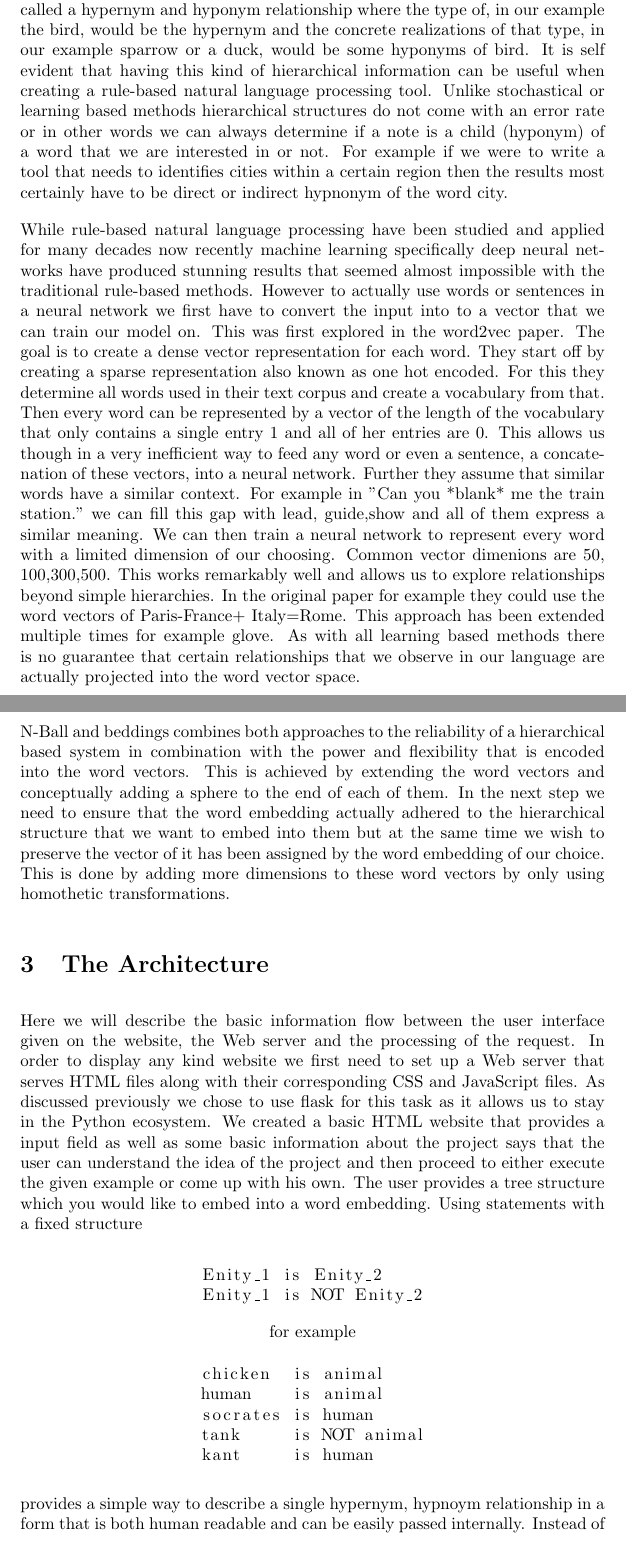
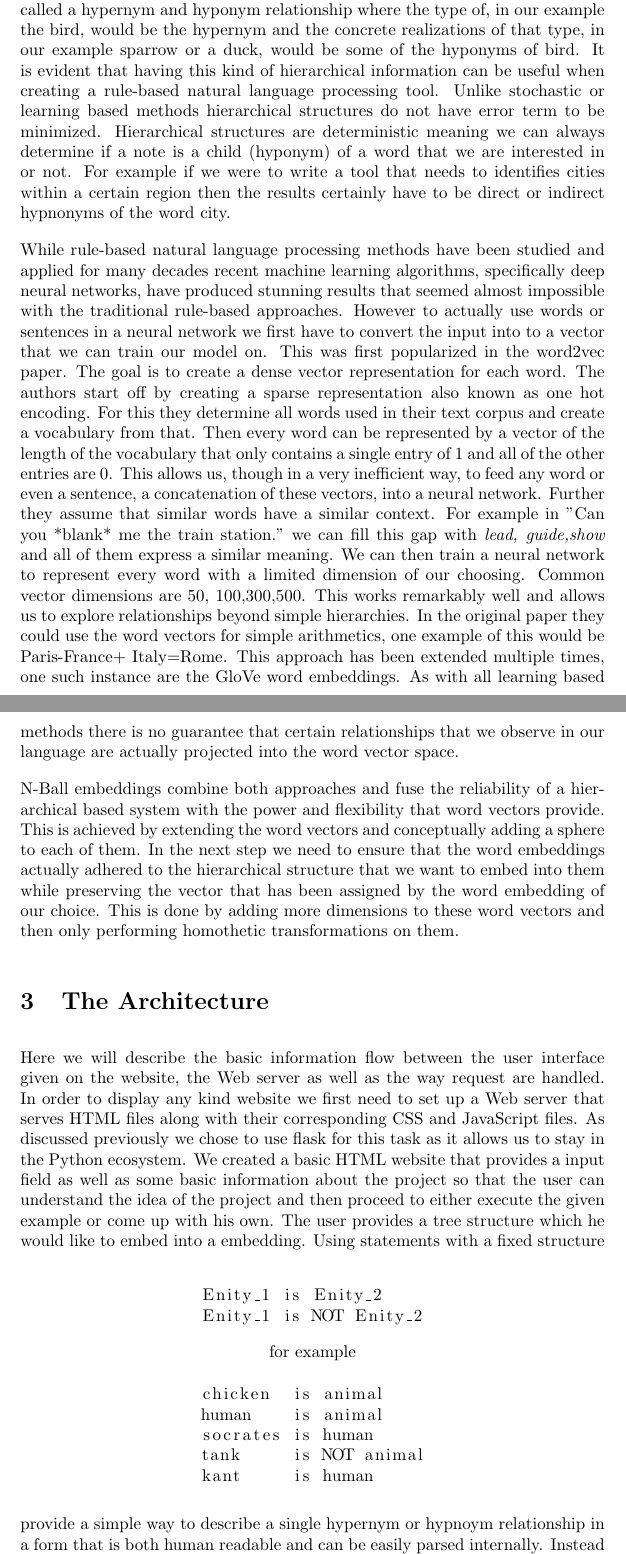
Before and after one commit to Rechargeable22/AI-Language-Lab-N-Ball_visualization-Clone, a LaTeX paper (report/report.tex): two parts of pages 2 and 3 of 17, joined at a grey line, cut so that both start at the same text. Compiled offline with pdfLaTeX.

Commit message:
text fixin 1

```diff
--- a/report/report.tex
+++ b/report/report.tex
@@ -35,16 +35,16 @@
 
 \section{N-Balls embeddings}
 \label{sec::ball}
-Hierarchies or in other words trees can be expressed by ball embeddings. The largest N dimensional sphere corresponds to the root node of the tree. The direct children of the root node are represented by smaller spheres that are contained within the sphere of the root node. Hierarchies are an important part of natural language and signifies a type of relationship with another word. For example sparrow duck or Eagle are all of the type bird. In linguistics this is called a hypernym and hyponym relationship where the type of, in our example the bird, would be the hypernym and the concrete realizations of that type, in our example sparrow or a duck, would be some hyponyms of bird. It is self evident that having this kind of hierarchical information can be useful when creating a rule-based natural language processing tool. Unlike stochastical or learning based methods hierarchical structures do not come with an error rate or in other words we can always determine if a note is a child (hyponym) of a word that we are interested in or not. For example if we were to write a tool that needs to identifies cities within a certain region then the results most certainly have to be direct or indirect hypnonym of the word city.
+Hierarchies or in other words trees can be expressed by ball embeddings. The largest N dimensional sphere corresponds to the root node of the tree. The direct children of the root node are represented by smaller spheres that are contained within the sphere of the root node. Hierarchies are an important part of natural language and signify a type of relationship with another word. For example sparrow duck or Eagle are all of the type bird. In linguistics this is called a hypernym and hyponym relationship where the type of, in our example the bird, would be the hypernym and the concrete realizations of that type, in our example sparrow or a duck, would be some of the hyponyms of bird. It is evident that having this kind of hierarchical information can be useful when creating a rule-based natural language processing tool. Unlike stochastic or learning based methods hierarchical structures do not have error term to be minimized. Hierarchical structures are deterministic meaning we can always determine if a note is a child (hyponym) of a word that we are interested in or not. For example if we were to write a tool that needs to identifies cities within a certain region then the results certainly have to be direct or indirect hypnonyms of the word city.
 \par
-While rule-based natural language processing have been studied and applied for many decades now recently machine learning specifically deep neural networks have produced stunning results that seemed almost impossible with the traditional rule-based methods. However to actually use words or sentences in a neural network we first have to convert the input into to a vector that we can train our model on. This was first explored in the word2vec paper. The goal is to create a dense vector representation for each word. They start off by creating a sparse representation also known as one hot encoded. For this they determine all words used in their text corpus and create a vocabulary from that. Then every word can be represented by a vector of the length of the vocabulary that only contains a single entry 1 and all of her entries are 0. This allows us though in a very inefficient way to feed any word or even a sentence, a concatenation of these vectors, into a neural network. Further they assume that similar words have a similar context. For example in "Can you *blank* me the train station." we can fill this gap with lead, guide,show and all of them express a similar meaning. We can then train a neural network to represent every word with a limited dimension of our choosing. Common vector dimenions are 50, 100,300,500. This works remarkably well and allows us to explore relationships beyond simple hierarchies. In the original paper for example they could use the word vectors of Paris-France+ Italy=Rome. This approach has been extended multiple times for example glove. As with all learning based methods there is no guarantee that certain relationships that we observe in our language are actually projected into the word vector space.
+While rule-based natural language processing methods have been studied and applied for many decades recent machine learning algorithms, specifically deep neural networks, have produced stunning results that seemed almost impossible with the traditional rule-based approaches. However to actually use words or sentences in a neural network we first have to convert the input into to a vector that we can train our model on. This was first popularized in the word2vec paper. The goal is to create a dense vector representation for each word. The authors start off by creating a sparse representation also known as one hot encoding. For this they determine all words used in their text corpus and create a vocabulary from that. Then every word can be represented by a vector of the length of the vocabulary that only contains a single entry of 1 and all of the other entries are 0. This allows us, though in a very inefficient way, to feed any word or even a sentence, a concatenation of these vectors, into a neural network. Further they assume that similar words have a similar context. For example in "Can you *blank* me the train station." we can fill this gap with \textit{lead, guide,show} and all of them express a similar meaning. We can then train a neural network to represent every word with a limited dimension of our choosing. Common vector dimensions are 50, 100,300,500. This works remarkably well and allows us to explore relationships beyond simple hierarchies. In the original paper they could use the word vectors for simple arithmetics, one example of this would be Paris-France+ Italy=Rome. This approach has been extended multiple times, one such instance are the GloVe word embeddings. As with all learning based methods there is no guarantee that certain relationships that we observe in our language are actually projected into the word vector space.
 
-N-Ball and beddings combines both approaches to the reliability of a hierarchical based system in combination with the power and flexibility that is encoded into the word vectors. This is achieved by extending the word vectors and conceptually adding a sphere to the end of each of them. In the next step we need to ensure that the word embedding actually adhered to the hierarchical structure that we want to embed into them but at the same time we wish to preserve the vector of it has been assigned by the word embedding of our choice. This is done by adding more dimensions to these word vectors by only using homothetic transformations.
+N-Ball embeddings combine both approaches and fuse the reliability of a hierarchical based system with the power and flexibility that  word vectors provide. This is achieved by extending the word vectors and conceptually adding a sphere to each of them. In the next step we need to ensure that the word embeddings actually adhered to the hierarchical structure that we want to embed into them while preserving the vector that has been assigned by the word embedding of our choice. This is done by adding more dimensions to these word vectors and then only performing homothetic transformations on them.
 
 \section{The Architecture}
 \label{sec::arch}
-Here we will describe the basic information flow between the user interface given on the website, the Web server and the processing of the request. In order to display any kind website we first need to set up a Web server that serves HTML files along with their corresponding CSS and JavaScript files. As discussed previously we chose to use flask for this task as it allows us to stay in the Python ecosystem. We created a basic HTML website that provides a input field as well as some basic information about the project says that the user can understand the idea of the project and then proceed to either execute the given example or come up with his own.
-The user provides a tree structure which you would like to embed into a word embedding. Using statements with a fixed structure
+Here we will describe the basic information flow between the user interface given on the website, the Web server as well as the way request are handled. In order to display any kind website we first need to set up a Web server that serves HTML files along with their corresponding CSS and JavaScript files. As discussed previously we chose to use flask for this task as it allows us to stay in the Python ecosystem. We created a basic HTML website that provides a input field as well as some basic information about the project so that the user can understand the idea of the project and then proceed to either execute the given example or come up with his own.
+The user provides a tree structure which he would like to embed into a  embedding. Using statements with a fixed structure
 \begin{center}
 
 \begin{tabular}{c}
@@ -67,7 +67,7 @@ kant     is human
 \end{lstlisting}
 \end{tabular}
 \end{center}
-provides a simple way to describe a single hypernym, hypnoym relationship in a form that is both human readable and can be easily passed internally. Instead of using the input field the user can also upload a text file where each line contains a single hyper new statement. While this does provide a good way to intuitively define small tree structures we have to make a few assumptions in order to do the actual visualization. Both the underlying word vectors as well as the algorithm to create the N ball embedding is now assumed by our system to be the ones used in the original paper [CITE]. Alternatively the user can upload a Json file where he not only provides the tree structure but can also provide his own N ball embedding's along with the construction steps. With this we can create the visualizations for any Ball embedding. For the use of a simple json format should allow any application to quickly output the required attributes.
+provide a simple way to describe a single hypernym or hypnoym relationship in a form that is both human readable and can be easily parsed internally. Instead of using the input field users can also upload a text file where each line contains a single hypernym statement. While this does provide a good way to intuitively define small tree structures we have to make a few assumptions in order to do the actual visualization. Both the underlying word vectors as well as the algorithm to create the N ball embedding is now assumed by our system to be the ones used in the original paper [CITE]. Alternatively the user can upload a Json file where he not only provides the tree structure but can also provide his own N ball embedding's along with the construction steps. With this we can create the visualizations for any Ball embedding. For the use of a simple json format should allow any application to quickly output the required attributes.
 At this point we have the user input which contains a list of entities as well as their relationship with each other henceforth abbreviated simply with input. The more specific case that also includes N-ball embedding will be handled basically the same with the difference that we can skip the steps required to compute that embedding ourselves. As described in section \ref{sec::redis} instead of handling the request directly we will create a task and place it into a task to to allow for direct feedback.
 
 Once the server is ready to perform the task, or in words once all of her tasks have been completed, we are ready to prepare the input sets that can be given to the existing N-Ball embedding framework. The existing framework provides a CLI interface and in order to keep changes to that framework to a minimum we opted to write a small API that simply translates CLI back to a Python interface. We further make sure that the required word embedding's are present and if not simply download them for convenience. The original framework creates a number of files for each embedding it computes. To ensure that tasks do not collide with each other as well as to ensure that results will be available after a task has been completed we ensure that every task gets a separate folder. Currently these folders are kept indefinitely and are named by random integer, also see EXTENSION. Finally we can ask the framework to generate the embedding.
```
Also changed, not shown: report/report.pdf, 3 other files.
